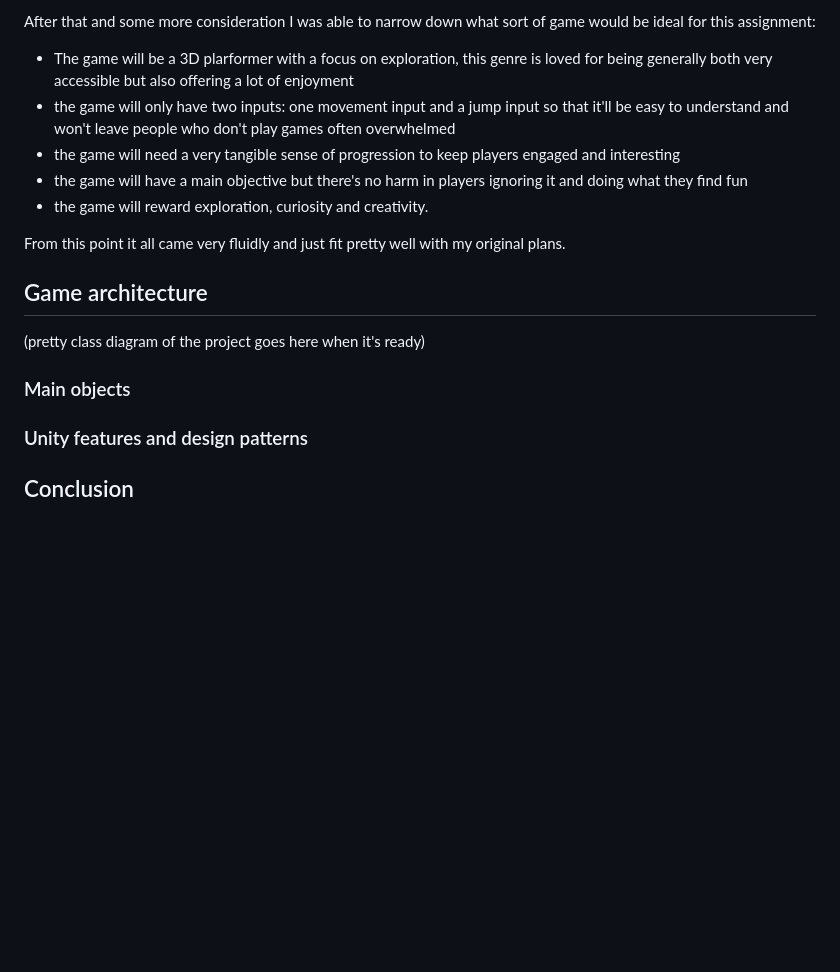
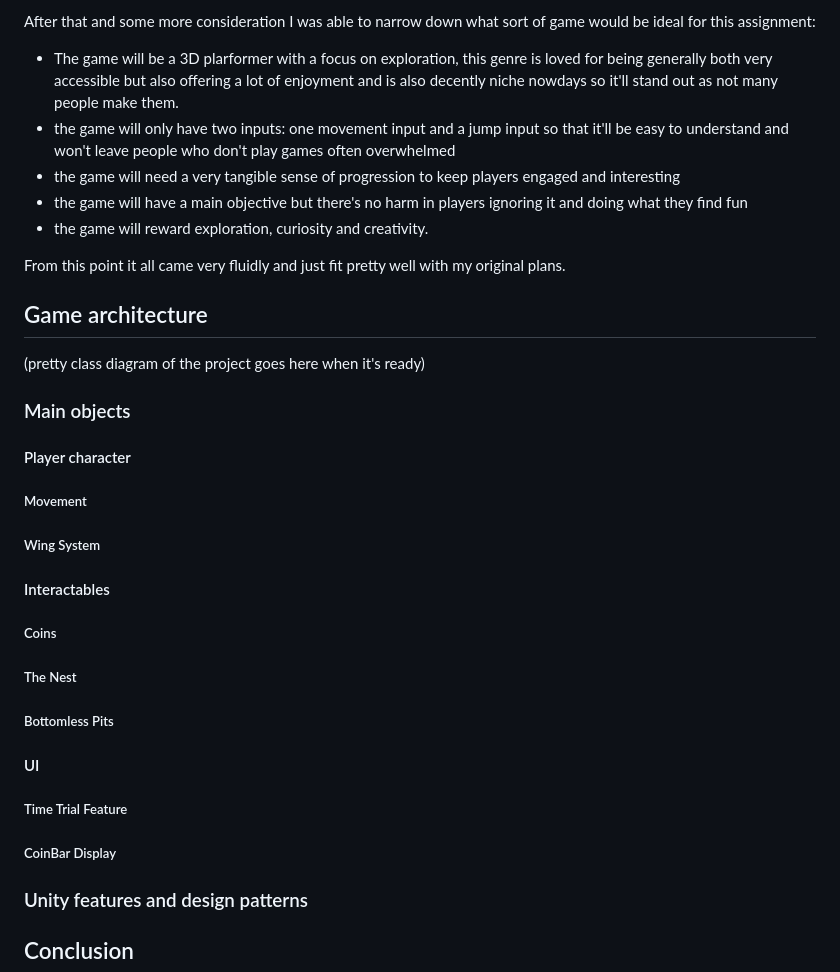
Before and after one commit to Yamartim/birbgame, a Markdown page: README.md, the part around the change. Drawn GitHub-style; blank space fills up the shorter version.

Commit message:
architecture text skeleton

```diff
--- a/README.md
+++ b/README.md
@@ -26,7 +26,7 @@ And Last but not least the final inspiration was also from nintendo: Super Mario
 
 After that and some more consideration I was able to narrow down what sort of game would be ideal for this assignment:
 
- - The game will be a 3D plarformer with a focus on exploration, this genre is loved for being generally both very accessible but also offering a lot of enjoyment
+ - The game will be a 3D plarformer with a focus on exploration, this genre is loved for being generally both very accessible but also offering a lot of enjoyment and is also decently niche nowdays so it'll stand out as not many people make them.
  - the game will only have two inputs: one movement input and a jump input so that it'll be easy to understand and won't leave people who don't play games often overwhelmed
  - the game will need a very tangible sense of progression to keep players engaged and interesting
  - the game will have a main objective but there's no harm in players ignoring it and doing what they find fun
@@ -40,6 +40,26 @@ From this point it all came very fluidly and just fit pretty well with my origin
 
 ### Main objects
 
+#### Player character
+
+##### Movement
+
+##### Wing System
+
+#### Interactables
+
+##### Coins
+
+##### The Nest
+
+##### Bottomless Pits
+
+#### UI
+
+##### Time Trial Feature
+
+##### CoinBar Display
+
 ### Unity features and design patterns
 
 
```
